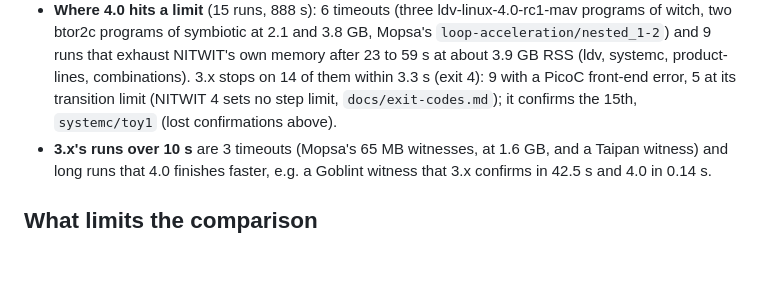
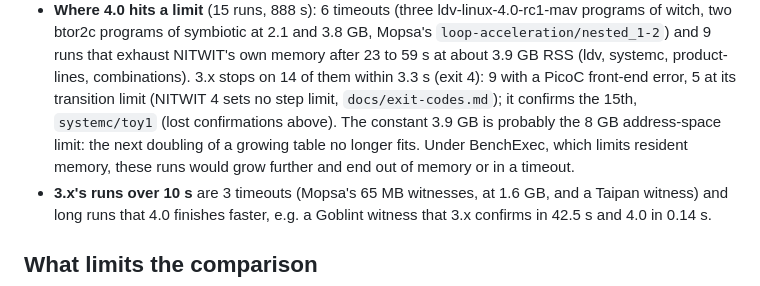
Before and after one commit to moves-rwth/nitwit-validator, a Markdown page: docs/evaluation.md, the part around the change. Drawn GitHub-style; blank space fills up the shorter version.

Commit message:
Keep the explanation of the 3.9 GB runs next to the older numbers.

```diff
--- a/docs/evaluation.md
+++ b/docs/evaluation.md
@@ -198,7 +198,9 @@ CPU time (user + system) and memory per run, all 1000 witnesses:
   programs of symbiotic at 2.1 and 3.8 GB, Mopsa's `loop-acceleration/nested_1-2`) and 9 runs that exhaust NITWIT's
   own memory after 23 to 59 s at about 3.9 GB RSS (ldv, systemc, product-lines, combinations). 3.x stops on 14 of them
   within 3.3 s (exit 4): 9 with a PicoC front-end error, 5 at its transition limit (NITWIT 4 sets no step limit,
-  `docs/exit-codes.md`); it confirms the 15th, `systemc/toy1` (lost confirmations above).
+  `docs/exit-codes.md`); it confirms the 15th, `systemc/toy1` (lost confirmations above). The constant 3.9 GB is
+  probably the 8 GB address-space limit: the next doubling of a growing table no longer fits. Under BenchExec, which
+  limits resident memory, these runs would grow further and end out of memory or in a timeout.
 - **3.x's runs over 10 s** are 3 timeouts (Mopsa's 65 MB witnesses, at 1.6 GB, and a Taipan witness) and long runs that
   4.0 finishes faster, e.g. a Goblint witness that 3.x confirms in 42.5 s and 4.0 in 0.14 s.
 
```
